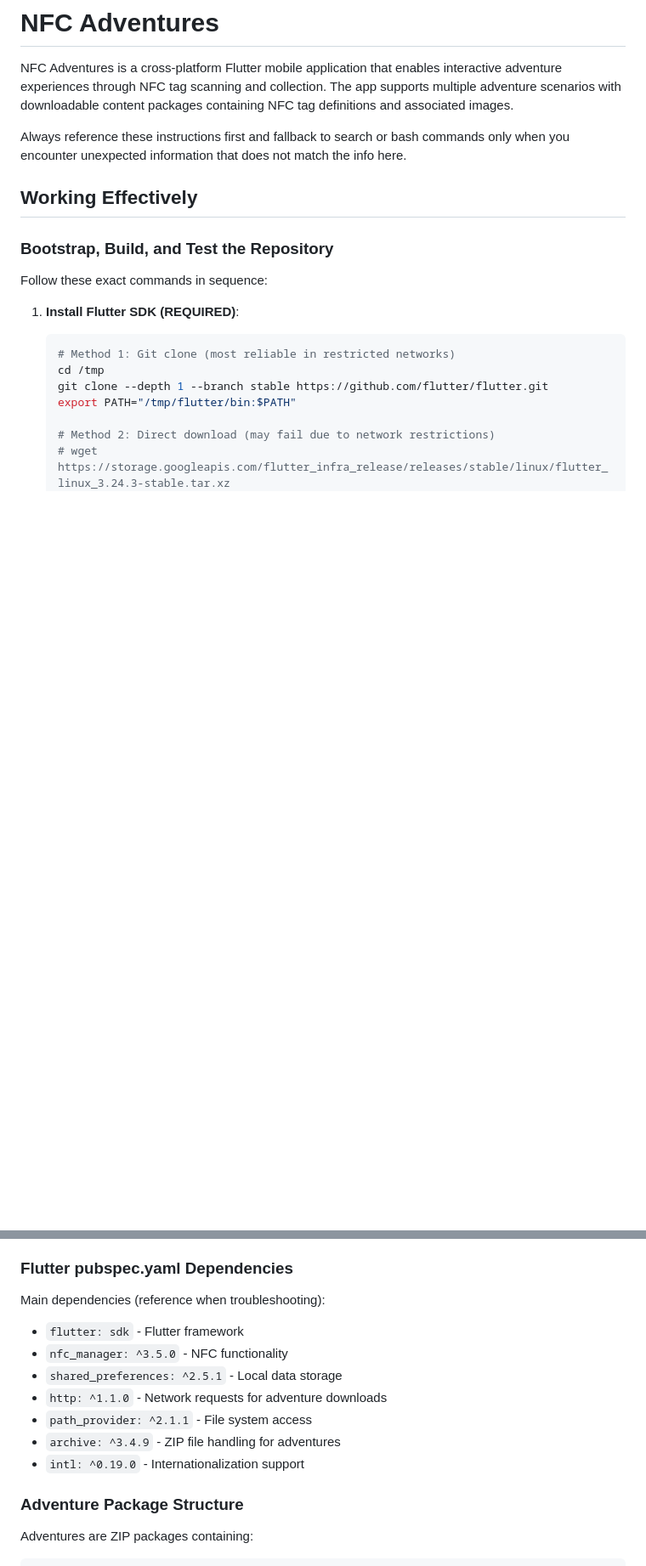
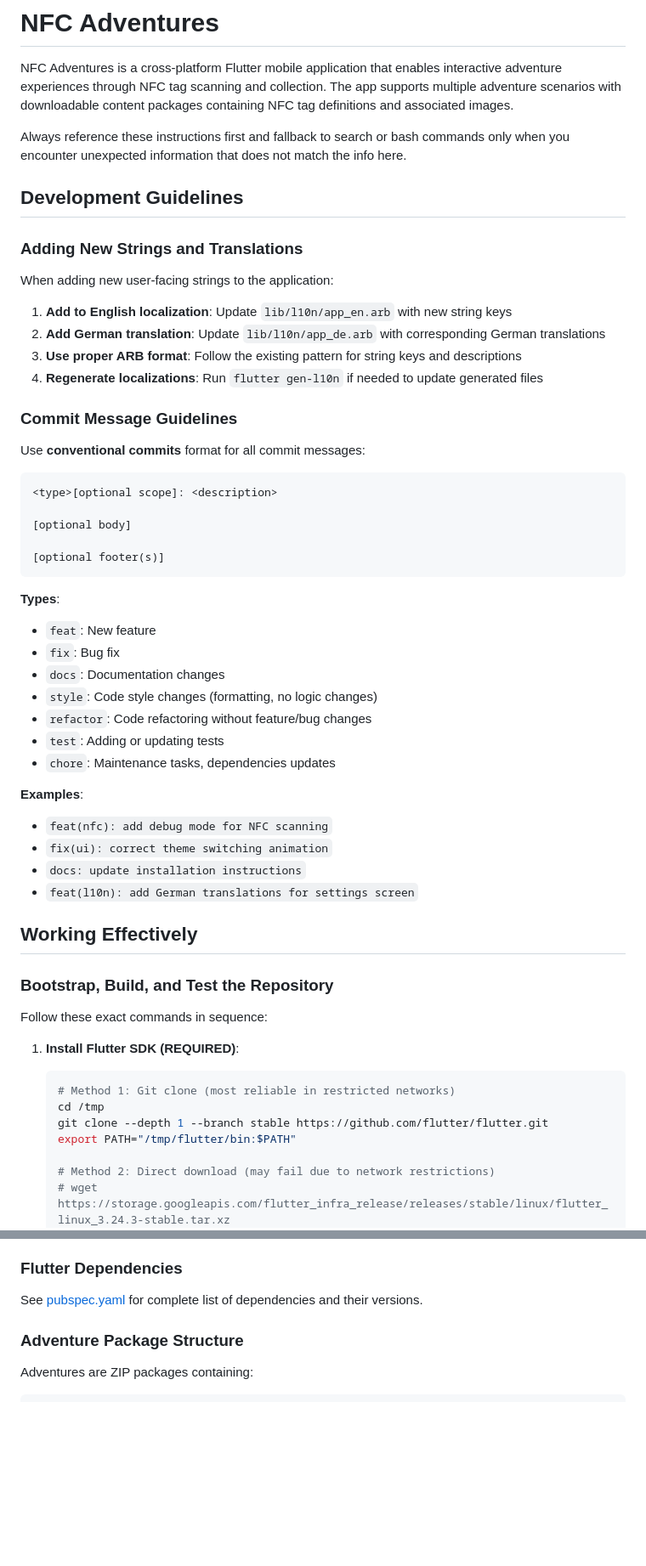
Before and after one commit to kolaente/nfc-adventures, a Markdown page: .github/copilot-instructions.md, 2 parts joined by grey strips. Shown at 85% size. Drawn GitHub-style; blank space fills up the shorter version.

Commit message:
docs: implement feedback on copilot instructions - clarify conditional commands and add development guidelines
Co-authored-by: kolaente <13721712+kolaente@users.noreply.github.com>

````diff
--- a/.github/copilot-instructions.md
+++ b/.github/copilot-instructions.md
@@ -3,6 +3,44 @@
 NFC Adventures is a cross-platform Flutter mobile application that enables interactive adventure experiences through NFC tag scanning and collection. The app supports multiple adventure scenarios with downloadable content packages containing NFC tag definitions and associated images.
 
 Always reference these instructions first and fallback to search or bash commands only when you encounter unexpected information that does not match the info here.
+
+## Development Guidelines
+
+### Adding New Strings and Translations
+
+When adding new user-facing strings to the application:
+
+1. **Add to English localization**: Update `lib/l10n/app_en.arb` with new string keys
+2. **Add German translation**: Update `lib/l10n/app_de.arb` with corresponding German translations
+3. **Use proper ARB format**: Follow the existing pattern for string keys and descriptions
+4. **Regenerate localizations**: Run `flutter gen-l10n` if needed to update generated files
+
+### Commit Message Guidelines
+
+Use **conventional commits** format for all commit messages:
+
+```
+<type>[optional scope]: <description>
+
+[optional body]
+
+[optional footer(s)]
+```
+
+**Types**:
+- `feat`: New feature
+- `fix`: Bug fix
+- `docs`: Documentation changes
+- `style`: Code style changes (formatting, no logic changes)
+- `refactor`: Code refactoring without feature/bug changes
+- `test`: Adding or updating tests
+- `chore`: Maintenance tasks, dependencies updates
+
+**Examples**:
+- `feat(nfc): add debug mode for NFC scanning`
+- `fix(ui): correct theme switching animation`
+- `docs: update installation instructions`
+- `feat(l10n): add German translations for settings screen`
 
 ## Working Effectively
 
@@ -156,16 +191,9 @@ The following are outputs from frequently run commands. Reference them instead o
 - **Scan Screen**: `lib/screens/scan_screen.dart` - NFC scanning interface
 - **Collection Screen**: `lib/screens/collection_screen.dart` - View collected tags
 
-### Flutter pubspec.yaml Dependencies
+### Flutter Dependencies
 
-Main dependencies (reference when troubleshooting):
-- `flutter: sdk` - Flutter framework
-- `nfc_manager: ^3.5.0` - NFC functionality
-- `shared_preferences: ^2.5.1` - Local data storage
-- `http: ^1.1.0` - Network requests for adventure downloads
-- `path_provider: ^2.1.1` - File system access
-- `archive: ^3.4.9` - ZIP file handling for adventures
-- `intl: ^0.19.0` - Internationalization support
+See [pubspec.yaml](pubspec.yaml) for complete list of dependencies and their versions.
 
 ### Adventure Package Structure
 
````
Also changed, not shown: other parts of .github/copilot-instructions.md (+2 -5 lines).
